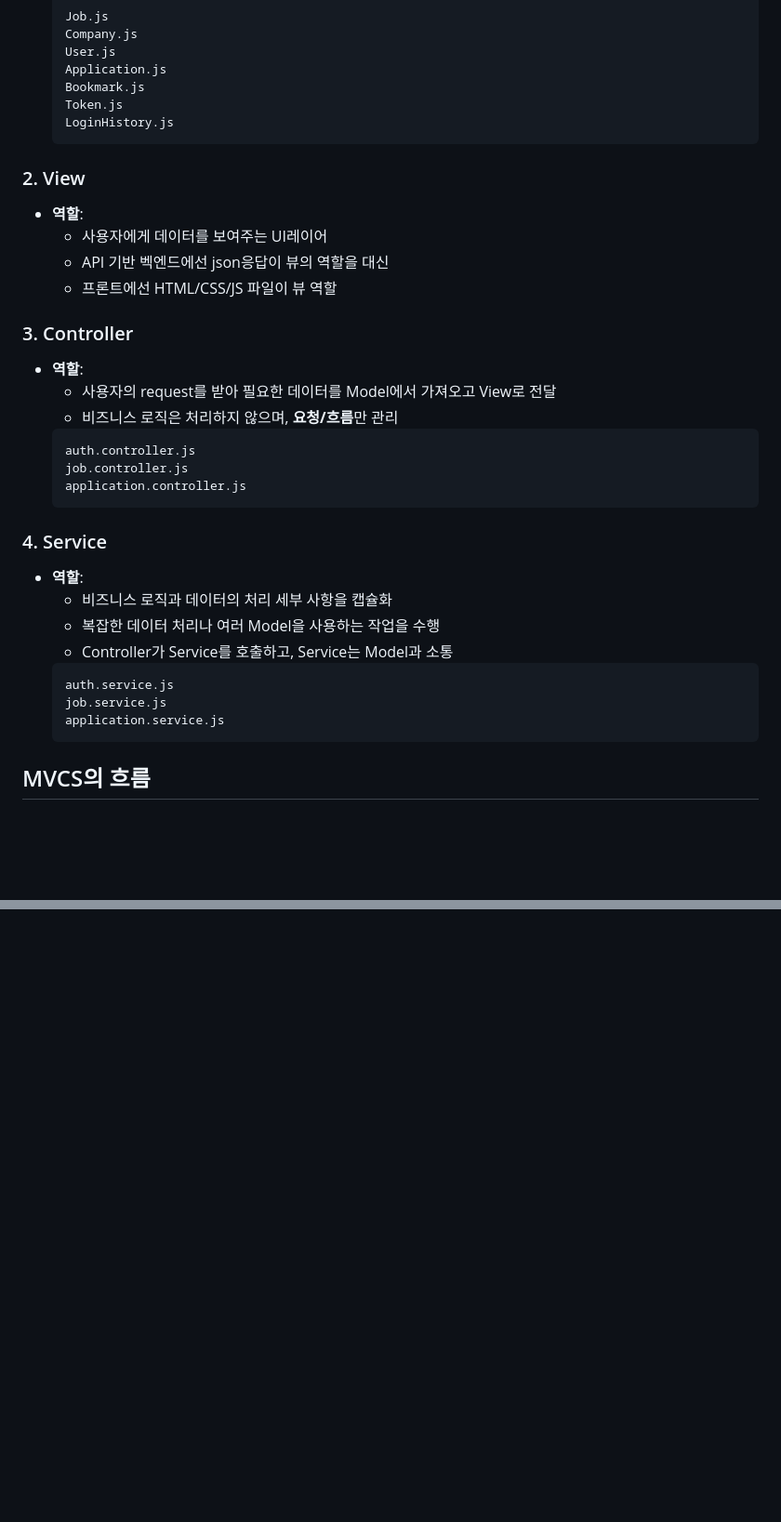
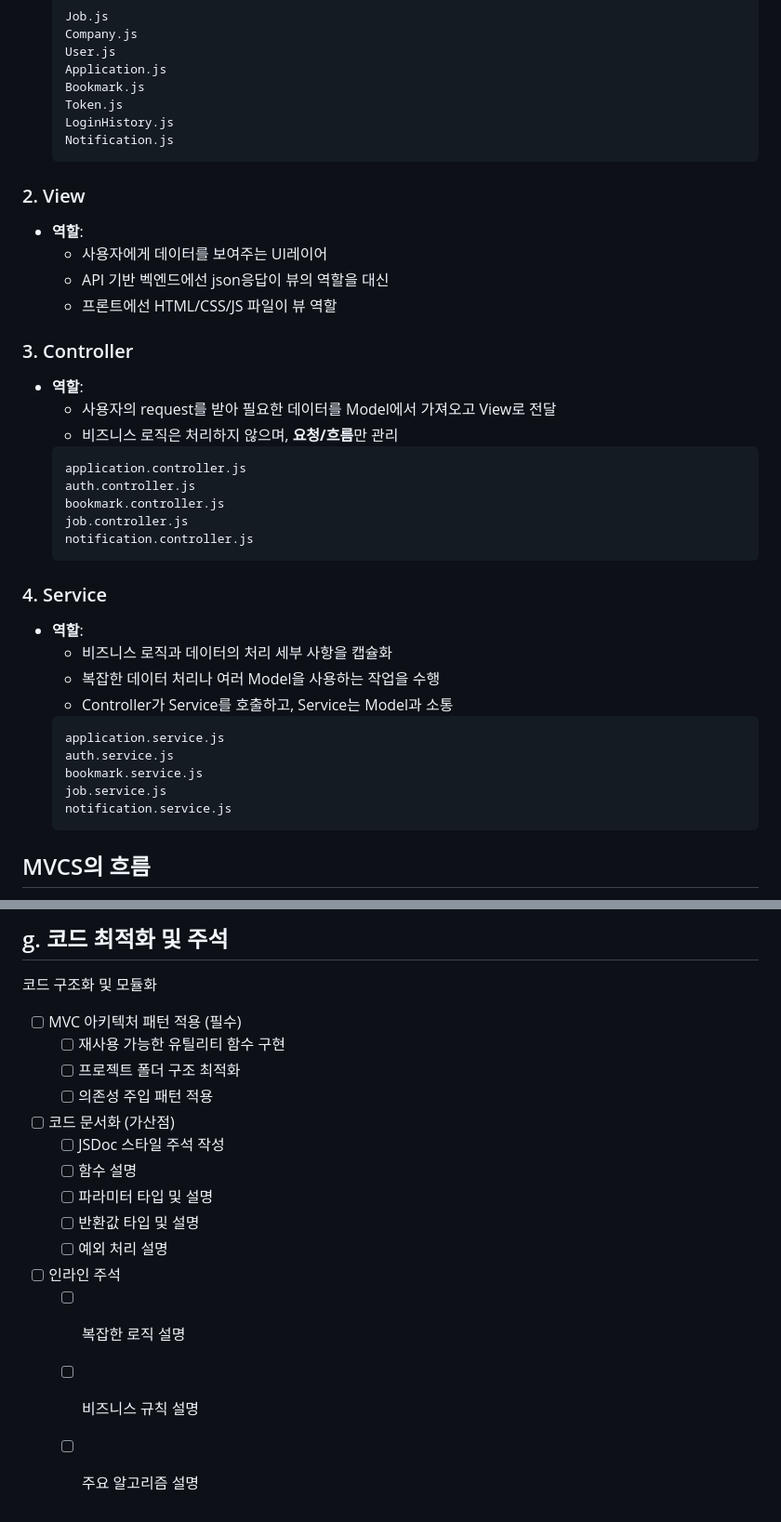
Before and after one commit to zzl-hyun/24-02-WSD-Assignment-03, a Markdown page: README.md, 2 parts joined by grey strips. Shown at 93% size. Rendered like a GitHub page; blank space fills up the shorter version.

````diff
--- a/README.md
+++ b/README.md
@@ -54,6 +54,7 @@ npm start
     Bookmark.js
     Token.js
     LoginHistory.js
+    Notification.js
     ```
 ### 2. View
 - **역할**:
@@ -66,9 +67,11 @@ npm start
     - 사용자의 request를 받아 필요한 데이터를 Model에서 가져오고 View로 전달
     - 비즈니스 로직은 처리하지 않으며, **요청/흐름**만 관리
     ```
+    application.controller.js
     auth.controller.js
+    bookmark.controller.js
     job.controller.js
-    application.controller.js
+    notification.controller.js
     ```
 ### 4. Service
 - **역할**:
@@ -76,9 +79,11 @@ npm start
     - 복잡한 데이터 처리나 여러 Model을 사용하는 작업을 수행
     - Controller가 Service를 호출하고, Service는 Model과 소통
     ```
+    application.service.js
     auth.service.js
+    bookmark.service.js
     job.service.js
-    application.service.js
+    notification.service.js
     ```
 ## MVCS의 흐름
 요청(Request) 흐름:
@@ -107,0 +242,16 @@ User <- View <- Controller <- Service <- Model
+## g. 코드 최적화 및 주석
+코드 구조화 및 모듈화
+- [ ] MVC 아키텍처 패턴 적용 (필수)
+	- [ ] 재사용 가능한 유틸리티 함수 구현
+	- [ ] 프로젝트 폴더 구조 최적화
+	- [ ] 의존성 주입 패턴 적용
+- [ ] 코드 문서화 (가산점)
+	- [ ] JSDoc 스타일 주석 작성
+	- [ ] 함수 설명
+	- [ ] 파라미터 타입 및 설명
+	- [ ] 반환값 타입 및 설명
+	- [ ] 예외 처리 설명
+- [ ] 인라인 주석
+	- [ ] 복잡한 로직 설명
+	- [ ] 비즈니스 규칙 설명
+	- [ ] 주요 알고리즘 설명
````
Also changed, not shown: other parts of README.md (+129 -0 lines).
